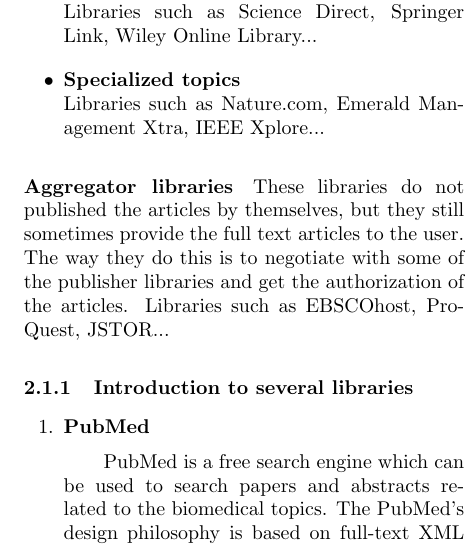
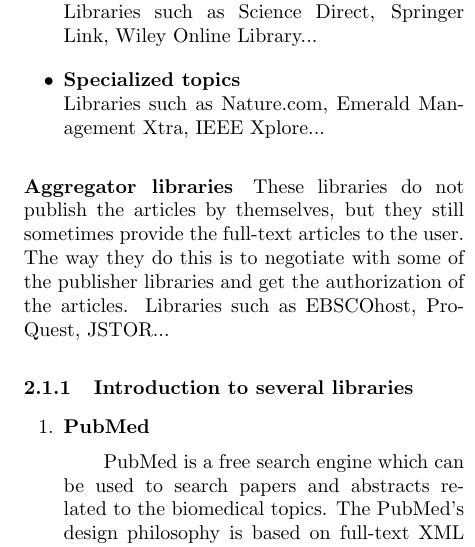
Before and after one commit to josechang/sciinfo, a LaTeX document (Report/Main.tex, which reads Report/Background_Wolverine.tex): part of one column of page 2 of 9, cut so that both start at the same text. Compiled offline with pdfLaTeX.

Commit message:
no message

```diff
--- a/Report/Background_Wolverine.tex
+++ b/Report/Background_Wolverine.tex
@@ -30,7 +30,7 @@
 		\item\textbf{Specialized topics}\\Libraries such as Nature.com, Emerald Management Xtra, IEEE Xplore...
 	\end{itemize}
 \paragraph{Aggregator libraries}
-	These libraries do not published the articles by themselves, but they still sometimes provide the full text articles to the user. The way they do this is to negotiate with some of the publisher libraries and get the authorization of the articles. Libraries such as EBSCOhost, ProQuest, JSTOR...
+	These libraries do not publish the articles by themselves, but they still sometimes provide the full-text articles to the user. The way they do this is to negotiate with some of the publisher libraries and get the authorization of the articles. Libraries such as EBSCOhost, ProQuest, JSTOR...
 
 \subsubsection{Introduction to several libraries }
 \begin{enumerate}
```
